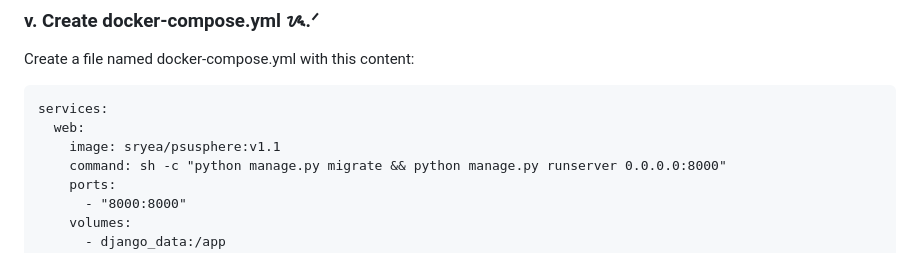
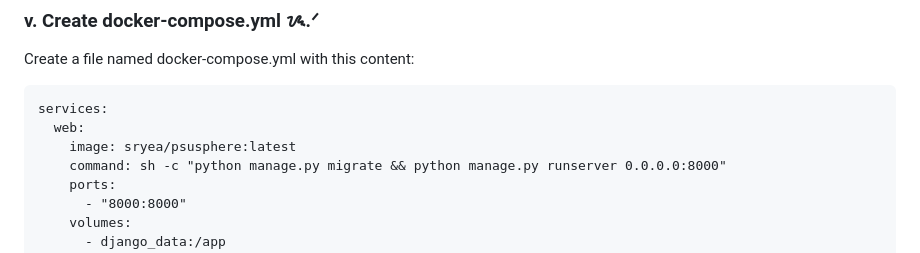
Before and after one commit to Sr-ea/PSUSphere_Docker, a Markdown page: readme.md, the part around the change. GitHub-like rendering.

Commit message:
changed image version

````diff
--- a/readme.md
+++ b/readme.md
@@ -70,7 +70,7 @@ Create a file named docker-compose.yml with this content:
 ```
 services:
   web:
-    image: sryea/psusphere:v1.1
+    image: sryea/psusphere:latest
     command: sh -c "python manage.py migrate && python manage.py runserver 0.0.0.0:8000"
     ports:
       - "8000:8000"
````
